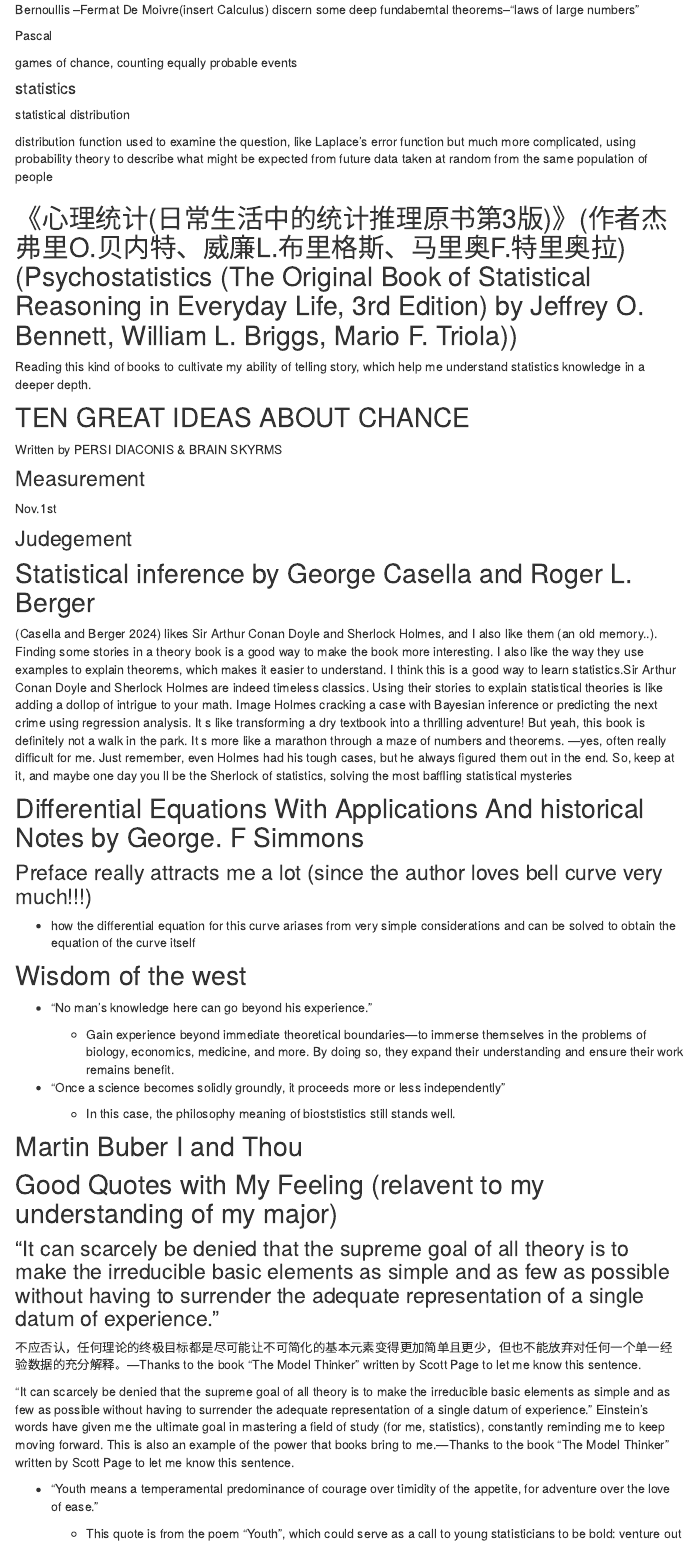
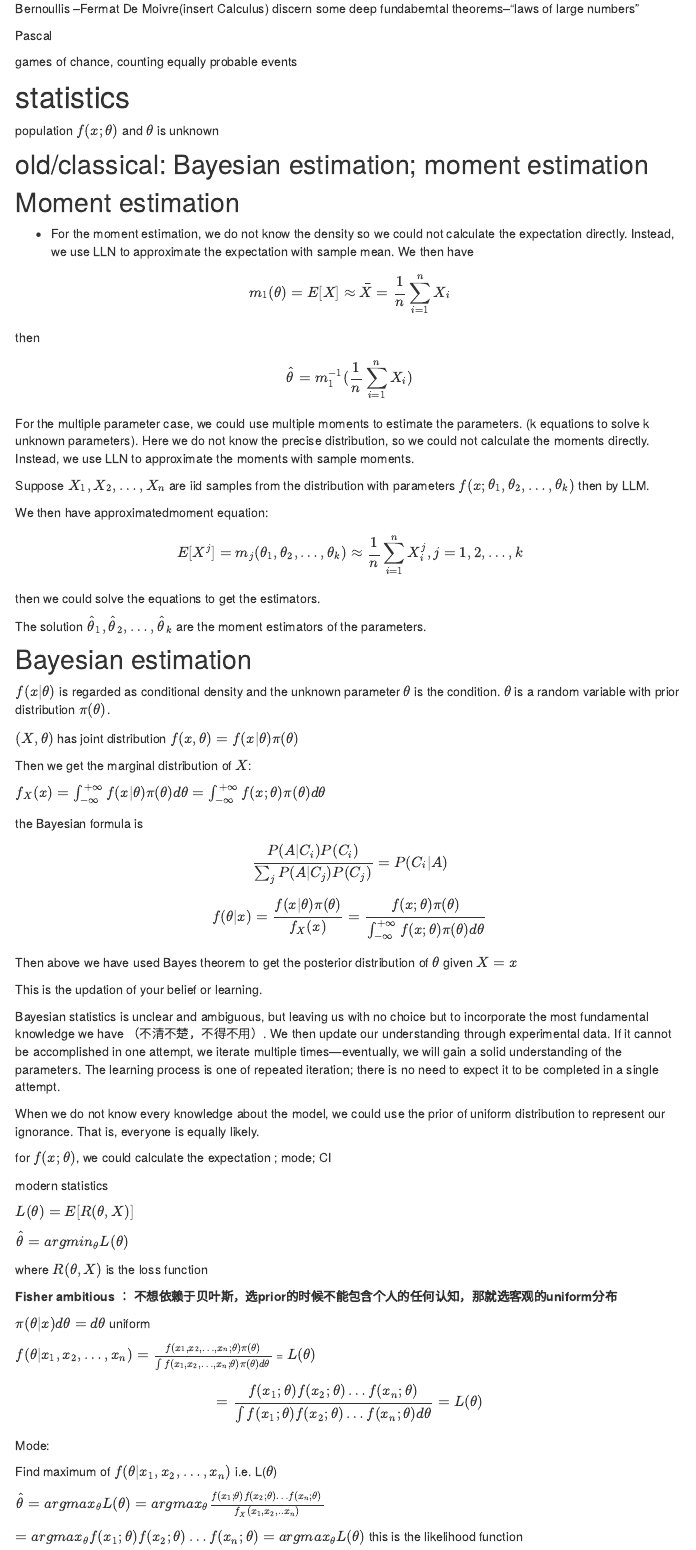
Before and after one commit to yuuuulu/yuuuulu.github.io, an R Markdown document (teaching.Rmd): the page in a window 1100 px wide, from 1050 px down before the commit and from 1070 px down after it, so that both start at the same text. Rendered offline with R 4.5, knitr and Pandoc, with nearby package versions; menus at the side of the page are left out.

Commit message:
add the history and phylosophy of the moment estimation; Bayesian estimation; Fisher's ambition leads to the use of objective prior--uniform to get the famous MLE.

```diff
--- a/teaching.Rmd
+++ b/teaching.Rmd
@@ -60,4 +60,93 @@
 
 games of chance, counting equally probable events
 
-#### statistics
+# statistics
+
+population $f(x;\theta)$ and $\theta$ is unknown
+
+
+## old/classical: Bayesian estimation; moment estimation
+
+## Moment estimation
+
+- For the moment estimation, we do not know the density so we could not calculate the expectation directly. Instead, we use LLN to approximate the expectation with sample mean. We then have
+
+$$
+m_1(\theta) = E[X] \approx \bar{X} = \frac{1}{n} \sum_{i=1}^n X_i
+$$
+
+then
+$$
+\hat \theta = m_1^{-1}(\frac{1}{n} \sum_{i=1}^n X_i)
+$$
+
+For the multiple parameter case, we could use multiple moments to estimate the parameters. (k equations to solve k unknown parameters). Here we do not know the precise distribution, so we could not calculate the moments directly. Instead, we use LLN to approximate the moments with sample moments.
+
+Suppose $X_1, X_2, \ldots, X_n$ are iid samples from the distribution with parameters $f(x;\theta_1, \theta_2, \ldots, \theta_k)$ then by LLM.
+
+We then have approximatedmoment equation:
+
+$$
+E[X^j] = m_j(\theta_1, \theta_2, \ldots, \theta_k) \approx \frac{1}{n} \sum_{i=1}^n X_i^j, j=1,2,\ldots,k
+$$
+
+then we could solve the equations to get the estimators.
+
+The solution $\hat \theta_1, \hat \theta_2, \ldots, \hat \theta_k$ are the moment estimators of the parameters.
+
+## Bayesian estimation
+
+$f(x|\theta)$ is regarded as conditional density and the unknown parameter $\theta$ is the condition. $\theta$ is a random variable with prior distribution $\pi(\theta)$.
+
+$(X, \theta)$ has joint distribution $f(x,\theta)=f(x|\theta)\pi(\theta)$
+
+Then we get the marginal distribution of $X$:
+
+$f_X(x) = \int_{-\infty}^{+\infty} f(x|\theta)\pi(\theta)d\theta=\int_{-\infty}^{+\infty} f(x;\theta)\pi(\theta)d\theta$
+
+
+the Bayesian formula is
+
+$$ \frac {P(A|C_i)P(C_i)}{\sum_j P(A|C_j)P(C_j)} =P(C_i|A)$$
+
+
+$$
+f(\theta|x)=\frac{f(x|\theta)\pi(\theta)}{f_X(x)} = \frac{f(x;\theta)\pi(\theta)}{\int_{-\infty}^{+\infty} f(x;\theta)\pi(\theta)d\theta}
+$$
+
+Then above we have used Bayes theorem to get the posterior distribution of $\theta$ given $X=x$
+
+This is the updation of your belief or learning.
+
+Bayesian statistics is unclear and ambiguous, but leaving us with no choice but to incorporate the most fundamental knowledge we have （不清不楚，不得不用）. We then update our understanding through experimental data. If it cannot be accomplished in one attempt, we iterate multiple times—eventually, we will gain a solid understanding of the parameters. The learning process is one of repeated iteration; there is no need to expect it to be completed in a single attempt.
+
+When we do not know every knowledge about the model, we could use the prior of uniform distribution to represent our ignorance. That is, everyone is equally likely.
+
+
+for $f(x;\theta)$, we could calculate the expectation ; mode; CI
+
+modern statistics
+
+$L(\theta) = E[R(\theta,X)]$
+
+$\hat \theta = argmin_\theta L(\theta)$
+
+where $R(\theta,X)$ is the loss function
+
+**Fisher ambitious ： 不想依赖于贝叶斯，选prior的时候不能包含个人的任何认知，那就选客观的uniform分布**
+
+$\pi (\theta|x) {d\theta}= d\theta$ uniform
+
+$f(\theta|x_1, x_2, \ldots, x_n) = \frac{f(x_1, x_2, \ldots, x_n;\theta)\pi(\theta)}{\int f(x_1, x_2, \ldots, x_n;\theta)\pi(\theta)d\theta}$ = $L(\theta)$
+
+$$
+= \frac{f(x_1;\theta)f(x_2;\theta)\ldots f(x_n;\theta) }{\int f(x_1;\theta)f(x_2;\theta)\ldots f(x_n;\theta)  d\theta}=L(\theta)
+$$
+
+Mode:
+
+Find maximum of $f(\theta|x_1, x_2, \ldots, x_n)$ i.e. L($\theta$)
+
+$\hat \theta = argmax_\theta L(\theta)=argmax_\theta \frac{f(x_1;\theta)f(x_2;\theta)\ldots f(x_n;\theta)}{f_X(x_1,x_2,..x_n)}$
+
+$= argmax_\theta f(x_1;\theta)f(x_2;\theta)\ldots f(x_n;\theta)=argmax_\theta L(\theta)$ this is the likelihood function
```
Also changed, not shown: teaching.Rmd (16 more changed lines), 1 other file.
